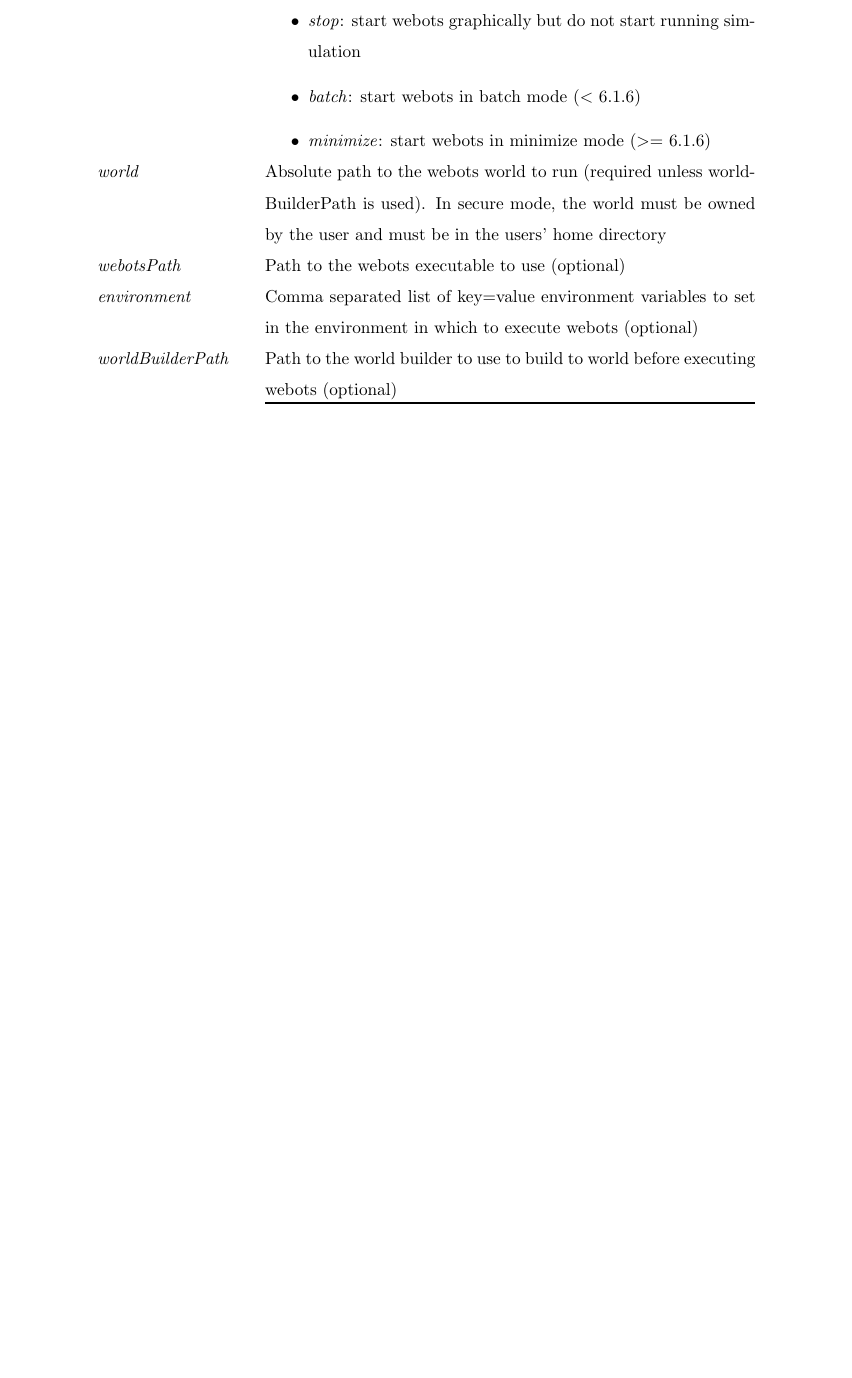
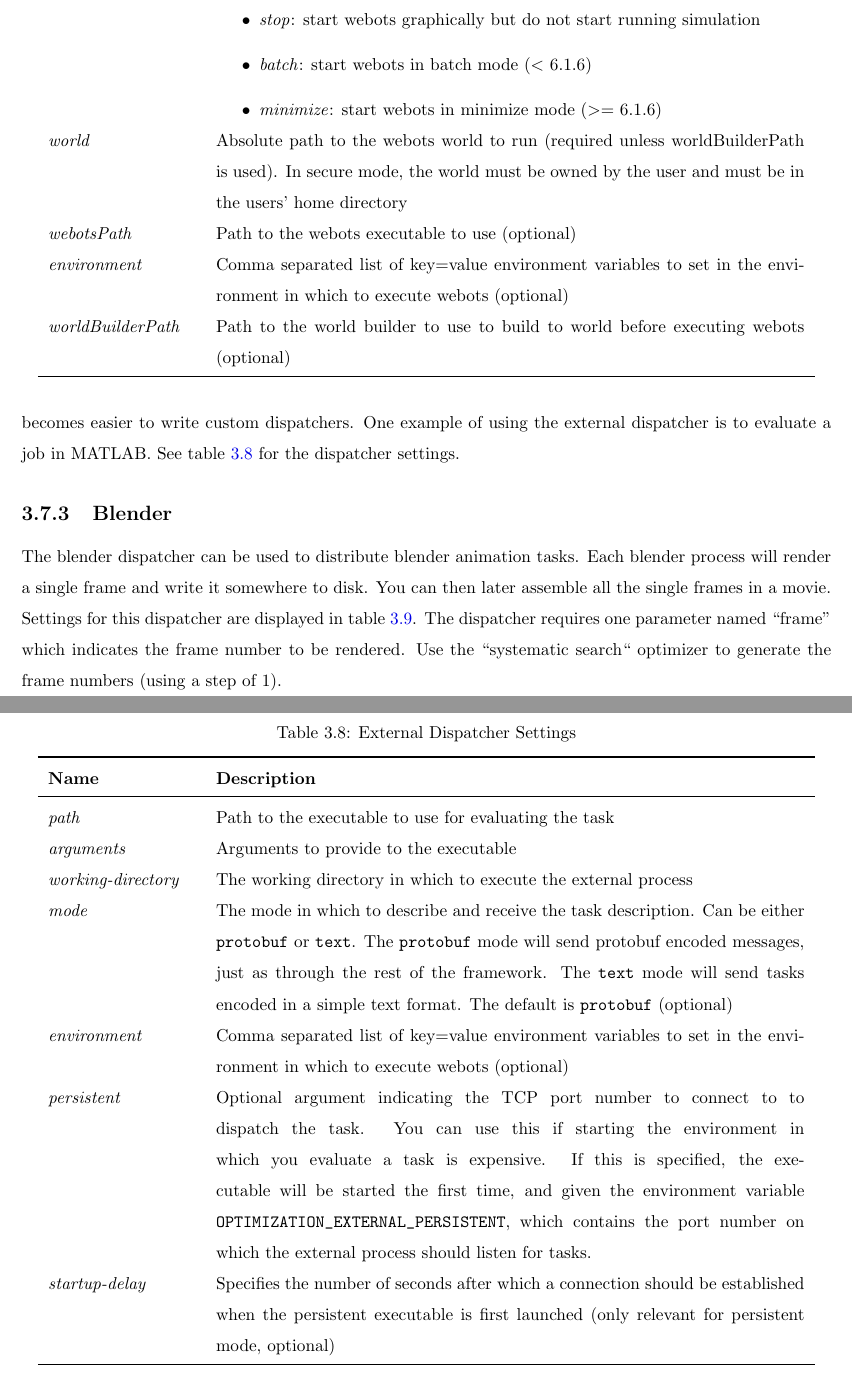
Before and after one commit to codyn-net/optimization-documentation, a LaTeX document (concept/concept.tex): part of page 20 of 24 before the commit and two parts of pages 20 and 21 of 26 after it, the two joined at a grey line, cut so that both start at the same text, the shorter picture padded with empty space. Compiled offline with pdfLaTeX.

Commit message:
Added information on new dispatcher and optimizer settings

```diff
--- a/concept/concept.tex
+++ b/concept/concept.tex
@@ -5,8 +5,6 @@
 \usepackage{booktabs}
 \usepackage{listings}
 \usepackage{color}
-
-\usepackage[hyper]{apacite}
 
 \definecolor{bwgreen}{rgb}{0, 0.3, 0}
 \definecolor{bwblue}{rgb}{0, 0, 0.9}
@@ -31,6 +29,8 @@ showstringspaces=false
 }
 
 \linespread{1.5}
+\usepackage{apacite}
+
 \begin{document}
 
 \maketitle
@@ -772,4 +776,7 @@ The world files will be automatically removed after the task has been run.
 		              to set in the environment in which to execute webots
 		              (optional) \\
 		\textit{worldBuilderPath} & Path to the world builder to use to build to world
-		                   before executing webots (optional)
+		                   before executing webots (optional) \\
+		\bottomrule
+	\end{tabular}
+\end{table}
@@ -775,0 +787,51 @@ The world files will be automatically removed after the task has been run.
+abstract some parts of the optimization framework so that it becomes easier
+to write custom dispatchers. One example of using the external dispatcher is
+to evaluate a job in MATLAB. See table \ref{tab:external_settings} for
+the dispatcher settings.
+
+\begin{table}[h!tb]\caption{External Dispatcher Settings}\label{tab:external_settings}\vspace{0.1in}
+	\centering
+
+	\begin{tabular}{p{3cm} p{12cm}}
+		\toprule
+		\textbf{Name} & \textbf{Description} \\
+		\midrule
+		\textit{path} & Path to the executable to use for evaluating the task \\
+		\textit{arguments} & Arguments to provide to the executable \\
+		\textit{working-directory} & The working directory in which to execute
+		                             the external process \\
+		\textit{mode} & The mode in which to describe and receive the task
+		                description. Can be either \verb!protobuf! or
+		                \verb!text!. The \verb!protobuf! mode will send protobuf
+		                encoded messages, just as through the rest of the
+		                framework. The \verb!text! mode will send tasks
+		                encoded in a simple text format. The default is
+		                \verb!protobuf! (optional)\\
+		\textit{environment} & Comma separated list of key=value environment variables
+		              to set in the environment in which to execute webots
+		              (optional) \\
+		\textit{persistent} & Optional argument indicating the TCP port number
+		                      to connect to to dispatch the task. You can use
+		                      this if starting the environment in which you
+		                      evaluate a task is expensive. If this is specified,
+		                      the executable will be started the first time, and
+		                      given the environment variable
+		                      \verb!OPTIMIZATION_EXTERNAL_PERSISTENT!, which
+		                      contains the port number on which the external
+		                      process should listen for tasks. \\
+		\textit{startup-delay} & Specifies the number of seconds after which a
+		                         connection should be established when the
+		                         persistent executable is first launched (only
+		                         relevant for persistent mode, optional) \\
+		\bottomrule
+	\end{tabular}
+\end{table}
+
+\subsection{Blender}
+The blender dispatcher can be used to distribute blender animation tasks. Each
+blender process will render a single frame and write it somewhere to disk.
+You can then later assemble all the single frames in a movie. Settings
+for this dispatcher are displayed in table \ref{tab:blender_settings}. The
+dispatcher requires one parameter named ``frame'' which indicates the frame
+number to be rendered. Use the ``systematic search`` optimizer to generate
+the frame numbers (using a step of 1).
```
Also changed, not shown: concept/concept.tex (39 more changed lines).
